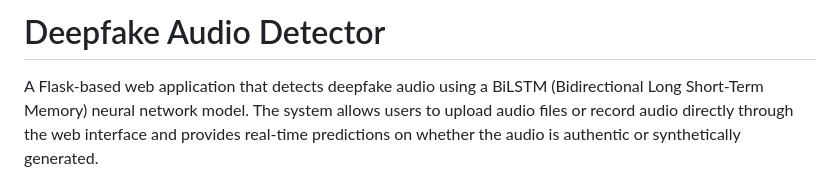
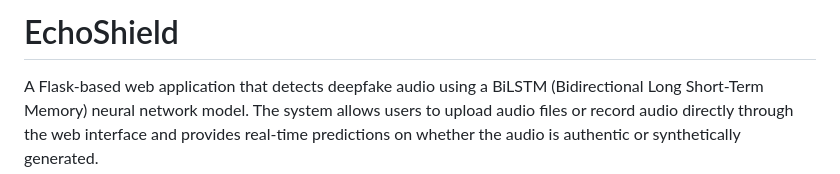
Before and after one commit to itsBabuaa/EchoShield, a Markdown page: README.md, the part around the change. Drawn GitHub-style.

Commit message:
Update project name in README
Renamed project from 'Deepfake Audio Detector' to 'EchoShield'.

```diff
--- a/README.md
+++ b/README.md
@@ -1,4 +1,4 @@
-# Deepfake Audio Detector
+# EchoShield
 
 A Flask-based web application that detects deepfake audio using a BiLSTM (Bidirectional Long Short-Term Memory) neural network model. The system allows users to upload audio files or record audio directly through the web interface and provides real-time predictions on whether the audio is authentic or synthetically generated.
 
```
